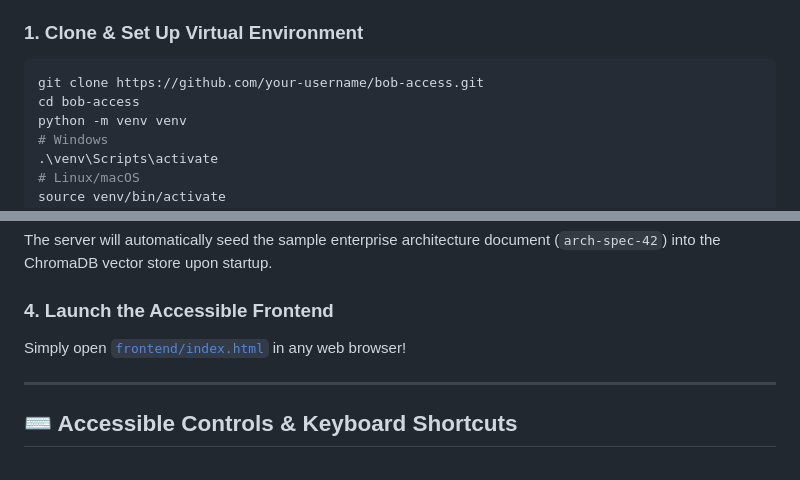
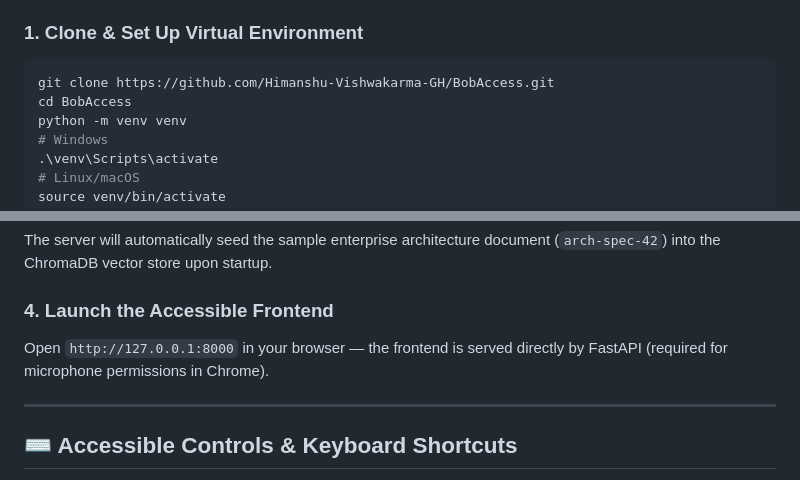
Before and after one commit to Himanshu-Vishwakarma-GH/BobAccess, a Markdown page: README.md, 2 parts joined by grey strips. GitHub-like rendering.

Commit message:
docs: fix README clone URL and frontend launch instructions
- Updated clone URL to actual repo: Himanshu-Vishwakarma-GH/BobAccess
- Removed broken local file:// links
- Corrected frontend launch: http://127.0.0.1:8000 (FastAPI-served, not file://)

Co-authored-by: IBM Bob <bob@ibm.com>

````diff
--- a/README.md
+++ b/README.md
@@ -91,8 +91,8 @@ BobAccess integrates IBM Bob at both the development and runtime levels:
 
 ### 1. Clone & Set Up Virtual Environment
 ```bash
-git clone https://github.com/your-username/bob-access.git
-cd bob-access
+git clone https://github.com/Himanshu-Vishwakarma-GH/BobAccess.git
+cd BobAccess
 python -m venv venv
 # Windows
 .\venv\Scripts\activate
@@ -115,7 +115,7 @@ python -m uvicorn backend.app.main:app --host 127.0.0.1 --port 8000 --reload
 The server will automatically seed the sample enterprise architecture document (`arch-spec-42`) into the ChromaDB vector store upon startup.
 
 ### 4. Launch the Accessible Frontend
-Simply open [`frontend/index.html`](file:///D:/IBM%20BOB%20-%20LabLab%20Hackathon/frontend/index.html) in any web browser!
+Open `http://127.0.0.1:8000` in your browser — the frontend is served directly by FastAPI (required for microphone permissions in Chrome).
 
 ---
 
````
Also changed, not shown: other parts of README.md (+1 -1 lines).
